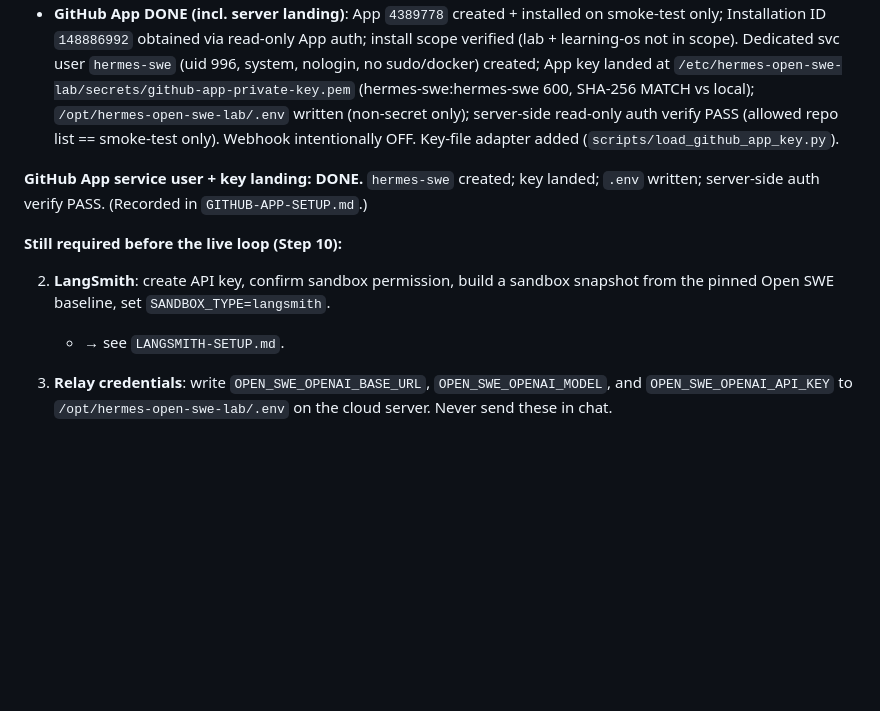
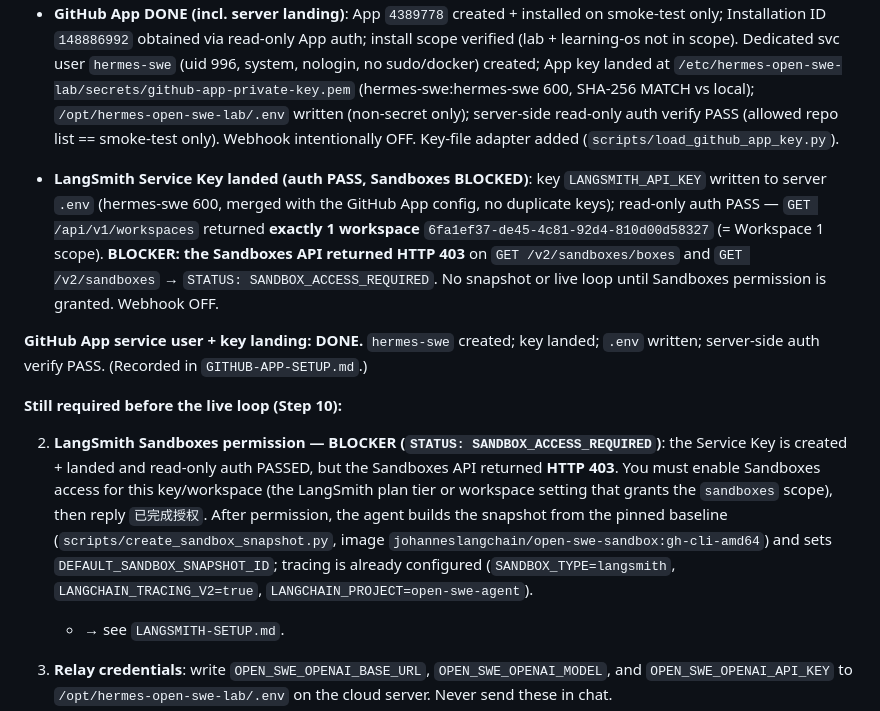
Before and after one commit to yzhlx/hermes-open-swe-lab, a Markdown page: USER-ACTIONS-REQUIRED.md, the part around the change. Drawn GitHub-style; blank space fills up the shorter version.

```diff
--- a/USER-ACTIONS-REQUIRED.md
+++ b/USER-ACTIONS-REQUIRED.md
@@ -32,13 +32,28 @@ secrets in chat.
   only); server-side read-only auth verify PASS (allowed repo list == smoke-test only).
   Webhook intentionally OFF. Key-file adapter added (`scripts/load_github_app_key.py`).
 
+- **LangSmith Service Key landed (auth PASS, Sandboxes BLOCKED)**: key
+  `LANGSMITH_API_KEY` written to server `.env` (hermes-swe 600, merged with the
+  GitHub App config, no duplicate keys); read-only auth PASS — `GET /api/v1/workspaces`
+  returned **exactly 1 workspace** `6fa1ef37-de45-4c81-92d4-810d00d58327` (= Workspace 1
+  scope). **BLOCKER: the Sandboxes API returned HTTP 403** on `GET /v2/sandboxes/boxes`
+  and `GET /v2/sandboxes` → `STATUS: SANDBOX_ACCESS_REQUIRED`. No snapshot or live loop
+  until Sandboxes permission is granted. Webhook OFF.
+
 **GitHub App service user + key landing: DONE.** `hermes-swe` created; key landed;
 `.env` written; server-side auth verify PASS. (Recorded in `GITHUB-APP-SETUP.md`.)
 
 **Still required before the live loop (Step 10):**
 
-2. **LangSmith**: create API key, confirm sandbox permission, build a sandbox
-   snapshot from the pinned Open SWE baseline, set `SANDBOX_TYPE=langsmith`.
+2. **LangSmith Sandboxes permission — BLOCKER (`STATUS: SANDBOX_ACCESS_REQUIRED`)**:
+   the Service Key is created + landed and read-only auth PASSED, but the Sandboxes
+   API returned **HTTP 403**. You must enable Sandboxes access for this key/workspace
+   (the LangSmith plan tier or workspace setting that grants the `sandboxes` scope),
+   then reply `已完成授权`. After permission, the agent builds the snapshot from the
+   pinned baseline (`scripts/create_sandbox_snapshot.py`, image
+   `johanneslangchain/open-swe-sandbox:gh-cli-amd64`) and sets
+   `DEFAULT_SANDBOX_SNAPSHOT_ID`; tracing is already configured
+   (`SANDBOX_TYPE=langsmith`, `LANGCHAIN_TRACING_V2=true`, `LANGCHAIN_PROJECT=open-swe-agent`).
    - → see `LANGSMITH-SETUP.md`.
 
 3. **Relay credentials**: write `OPEN_SWE_OPENAI_BASE_URL`, `OPEN_SWE_OPENAI_MODEL`,
```
Also changed, not shown: INSTALLATION-STATUS.md (+15 -10 lines).
